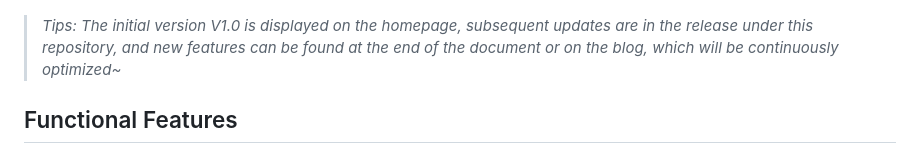
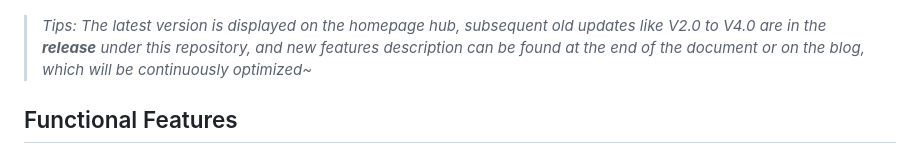
Before and after one commit to jerryyang1208/WebRTC_Multi, a Markdown page: README_en.md, the part around the change. Rendered like a GitHub page.

```diff
--- a/README_en.md
+++ b/README_en.md
@@ -18,7 +18,7 @@
 This is a web-based multi-person video conferencing application implemented based on WebRTC technology and Mesh architecture, using WebSocket as the signaling server. It supports real-time audio and video communication among multiple clients (up to four clients) on the same local area network (LAN) or across LANs over the public network. The project includes complete front-end functional pages and a back-end signaling server, ready to use out of the box, suitable for learning and expanding WebRTC-related technologies. The front-end page after actual operation is as follows:
 
 ![Program Running Screenshot](pictures/basic.png)
-> *Tips: The initial version V1.0 is displayed on the homepage, subsequent updates are in the release under this repository, and new features can be found at the end of the document or on the blog, which will be continuously optimized~*
+> *Tips: The latest version is displayed on the homepage hub, subsequent old updates like V2.0 to V4.0 are in the **release** under this repository, and new features description can be found at the end of the document or on the blog, which will be continuously optimized~*
 
 ## Functional Features
 - 🎥 Supports multi-person real-time video conferencing with a Mesh network structure, where participants establish direct P2P connections
```
